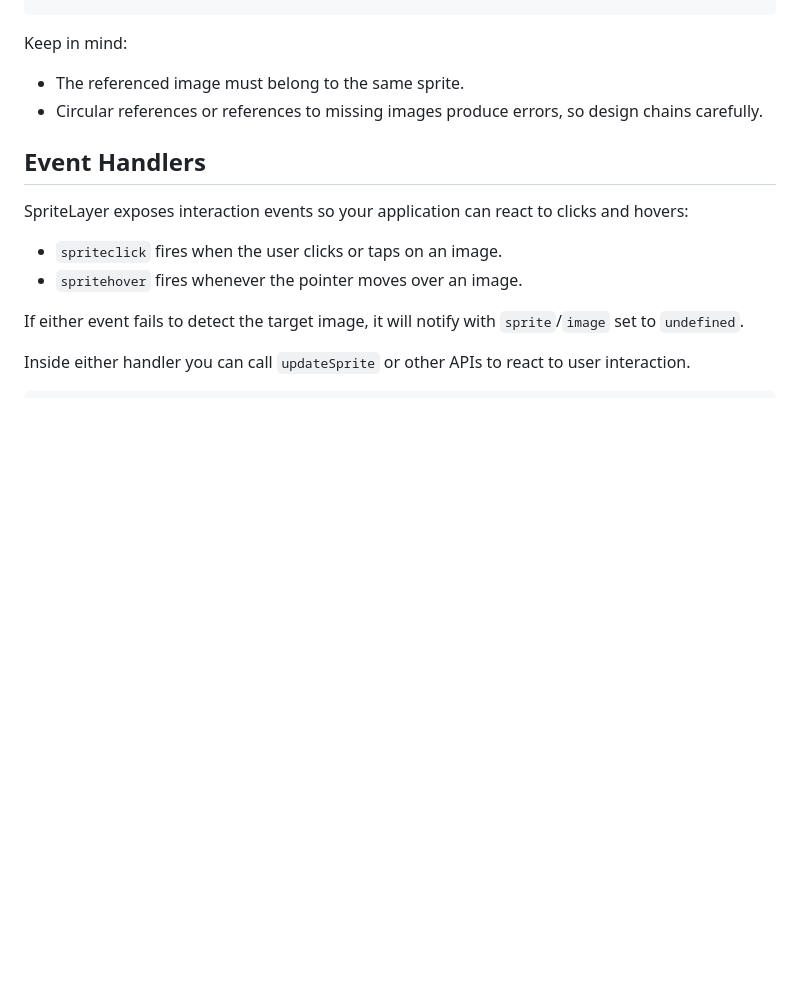
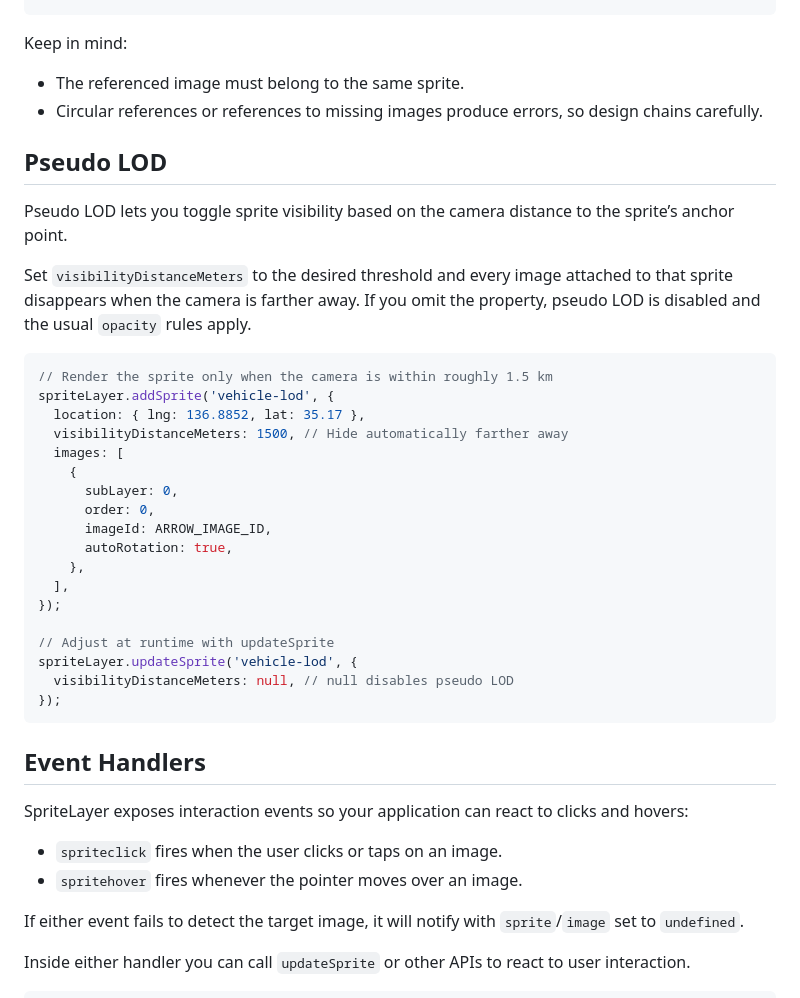
Before and after one commit to kekyo/maplibre-gl-layers, a Markdown page: README.md, the part around the change. Drawn GitHub-style; blank space fills up the shorter version.

````diff
--- a/README.md
+++ b/README.md
@@ -542,6 +542,34 @@ Keep in mind:
 - The referenced image must belong to the same sprite.
 - Circular references or references to missing images produce errors, so design chains carefully.
 
+## Pseudo LOD
+
+Pseudo LOD lets you toggle sprite visibility based on the camera distance to the sprite’s anchor point.
+
+Set `visibilityDistanceMeters` to the desired threshold and every image attached to that sprite disappears when the camera is farther away.
+If you omit the property, pseudo LOD is disabled and the usual `opacity` rules apply.
+
+```typescript
+// Render the sprite only when the camera is within roughly 1.5 km
+spriteLayer.addSprite('vehicle-lod', {
+  location: { lng: 136.8852, lat: 35.17 },
+  visibilityDistanceMeters: 1500, // Hide automatically farther away
+  images: [
+    {
+      subLayer: 0,
+      order: 0,
+      imageId: ARROW_IMAGE_ID,
+      autoRotation: true,
+    },
+  ],
+});
+
+// Adjust at runtime with updateSprite
+spriteLayer.updateSprite('vehicle-lod', {
+  visibilityDistanceMeters: null, // null disables pseudo LOD
+});
+```
+
 ## Event Handlers
 
 SpriteLayer exposes interaction events so your application can react to clicks and hovers:
````
Also changed, not shown: README_ja.md (+31 -0 lines).
